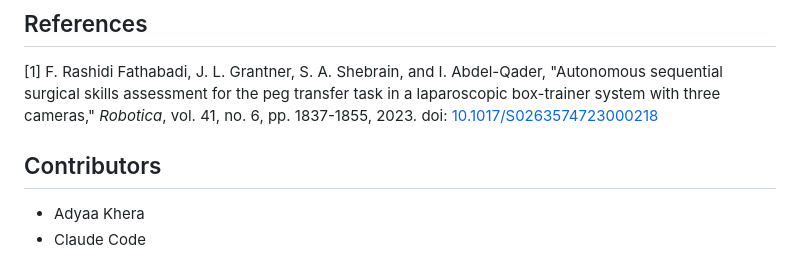
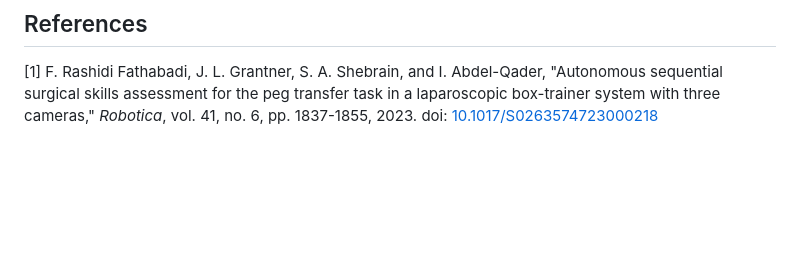
Before and after one commit to AdyaaKhera/peg-transfer, a Markdown page: README.md, the part around the change. GitHub-like rendering; blank space fills up the shorter version.

Commit message:
Update README to remove contributors section
Removed contributors section and updated references.

```diff
--- a/README.md
+++ b/README.md
@@ -232,8 +232,3 @@ Full notices, including I2RT's MIT License text: [THIRD_PARTY_NOTICES.md](THIRD_
 [1] F. Rashidi Fathabadi, J. L. Grantner, S. A. Shebrain, and I. Abdel-Qader, "Autonomous sequential surgical skills
 assessment for the peg transfer task in a laparoscopic box-trainer system with three cameras," *Robotica*, vol. 41,
 no. 6, pp. 1837-1855, 2023. doi: [10.1017/S0263574723000218](https://doi.org/10.1017/S0263574723000218)
-
-## Contributors
-
-- Adyaa Khera
-- Claude Code
```
